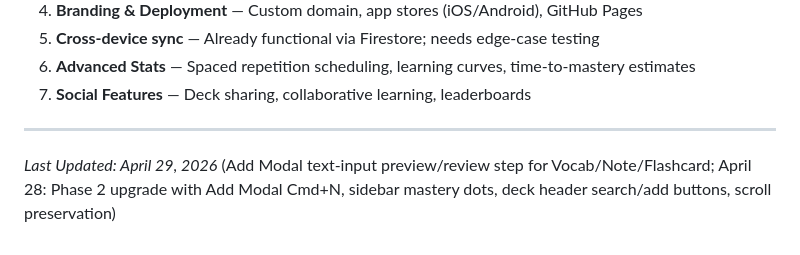
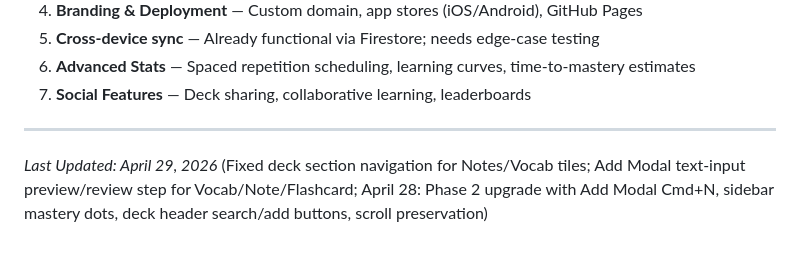
Before and after one commit to suraj-0023/Flashcards_app, a Markdown page: Flashcards_app_project/comprehensive_project_summary.md, the part around the change. GitHub-like rendering.

```diff
--- a/Flashcards_app_project/comprehensive_project_summary.md
+++ b/Flashcards_app_project/comprehensive_project_summary.md
@@ -183,4 +183,4 @@ All keys namespaced by `userId` when signed in. Full Firestore sync on every mut
 7. **Social Features** — Deck sharing, collaborative learning, leaderboards
 
 ---
-*Last Updated: April 29, 2026* (Add Modal text-input preview/review step for Vocab/Note/Flashcard; April 28: Phase 2 upgrade with Add Modal Cmd+N, sidebar mastery dots, deck header search/add buttons, scroll preservation)
+*Last Updated: April 29, 2026* (Fixed deck section navigation for Notes/Vocab tiles; Add Modal text-input preview/review step for Vocab/Note/Flashcard; April 28: Phase 2 upgrade with Add Modal Cmd+N, sidebar mastery dots, deck header search/add buttons, scroll preservation)
```
Also changed, not shown: Flashcards_app_project/evolution.md (+12 -0 lines).
